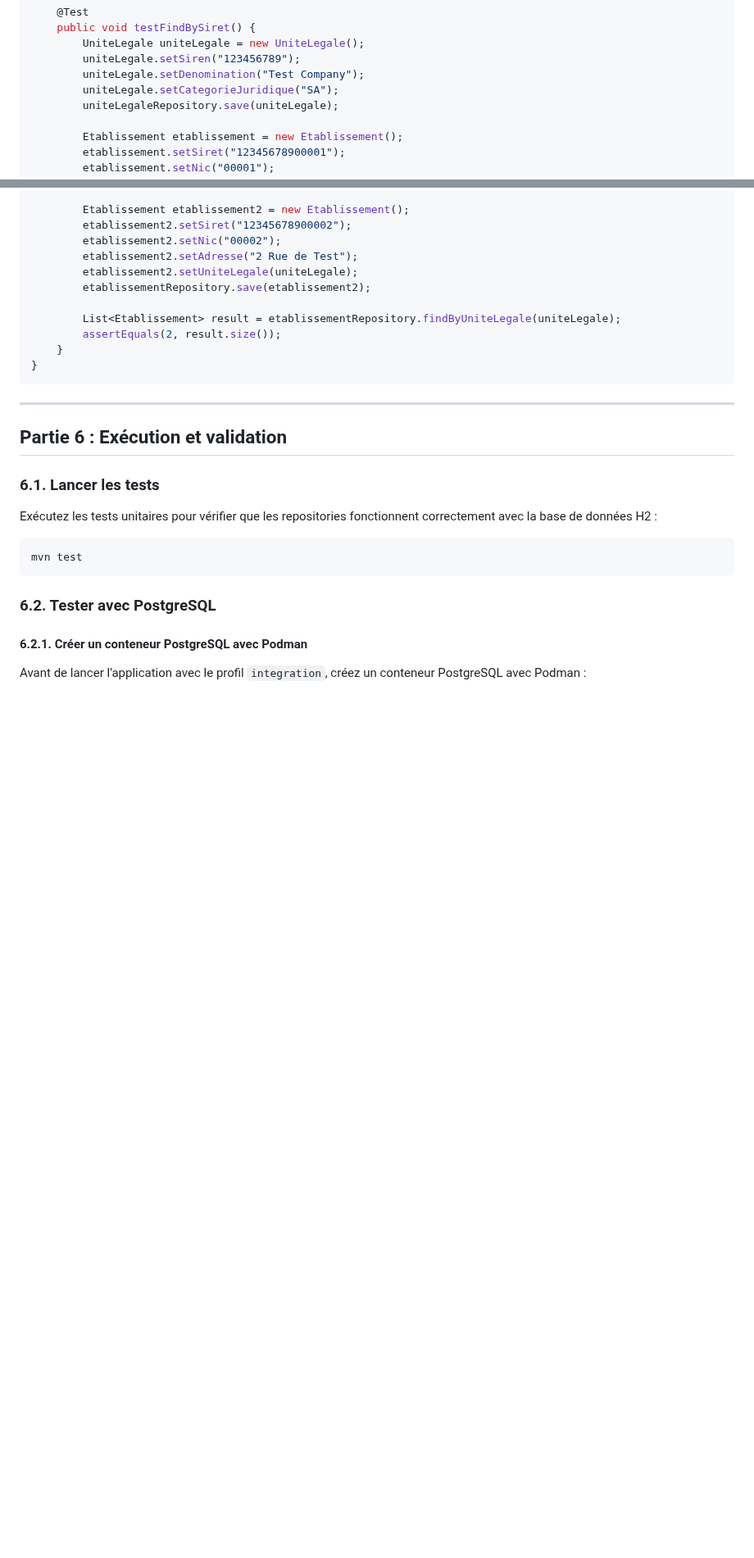
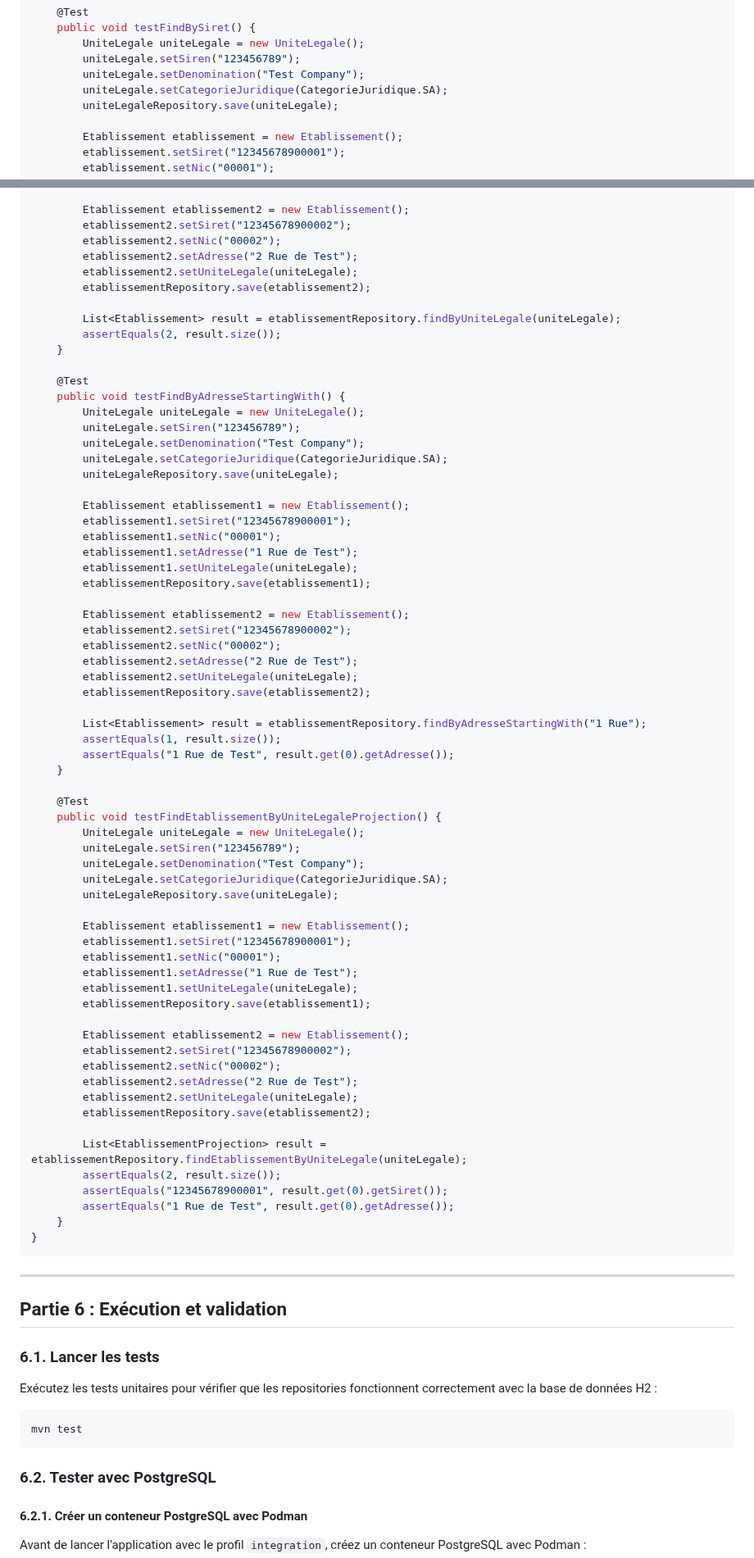
Before and after one commit to philphils/formation-spring-boot, a Markdown page: README.md, 2 parts joined by grey strips. Shown at 82% size. Rendered like a GitHub page; blank space fills up the shorter version.

````diff
--- a/README.md
+++ b/README.md
@@ -281,7 +327,7 @@ public class EtablissementRepositoryTest {
         UniteLegale uniteLegale = new UniteLegale();
         uniteLegale.setSiren("123456789");
         uniteLegale.setDenomination("Test Company");
-        uniteLegale.setCategorieJuridique("SA");
+        uniteLegale.setCategorieJuridique(CategorieJuridique.SA);
         uniteLegaleRepository.save(uniteLegale);
 
         Etablissement etablissement = new Etablissement();
@@ -320,6 +366,61 @@ public class EtablissementRepositoryTest {
 
         List<Etablissement> result = etablissementRepository.findByUniteLegale(uniteLegale);
         assertEquals(2, result.size());
+    }
+
+    @Test
+    public void testFindByAdresseStartingWith() {
+        UniteLegale uniteLegale = new UniteLegale();
+        uniteLegale.setSiren("123456789");
+        uniteLegale.setDenomination("Test Company");
+        uniteLegale.setCategorieJuridique(CategorieJuridique.SA);
+        uniteLegaleRepository.save(uniteLegale);
+
+        Etablissement etablissement1 = new Etablissement();
+        etablissement1.setSiret("12345678900001");
+        etablissement1.setNic("00001");
+        etablissement1.setAdresse("1 Rue de Test");
+        etablissement1.setUniteLegale(uniteLegale);
+        etablissementRepository.save(etablissement1);
+
+        Etablissement etablissement2 = new Etablissement();
+        etablissement2.setSiret("12345678900002");
+        etablissement2.setNic("00002");
+        etablissement2.setAdresse("2 Rue de Test");
+        etablissement2.setUniteLegale(uniteLegale);
+        etablissementRepository.save(etablissement2);
+
+        List<Etablissement> result = etablissementRepository.findByAdresseStartingWith("1 Rue");
+        assertEquals(1, result.size());
+        assertEquals("1 Rue de Test", result.get(0).getAdresse());
+    }
+
+    @Test
+    public void testFindEtablissementByUniteLegaleProjection() {
+        UniteLegale uniteLegale = new UniteLegale();
+        uniteLegale.setSiren("123456789");
+        uniteLegale.setDenomination("Test Company");
+        uniteLegale.setCategorieJuridique(CategorieJuridique.SA);
+        uniteLegaleRepository.save(uniteLegale);
+
+        Etablissement etablissement1 = new Etablissement();
+        etablissement1.setSiret("12345678900001");
+        etablissement1.setNic("00001");
+        etablissement1.setAdresse("1 Rue de Test");
+        etablissement1.setUniteLegale(uniteLegale);
+        etablissementRepository.save(etablissement1);
+
+        Etablissement etablissement2 = new Etablissement();
+        etablissement2.setSiret("12345678900002");
+        etablissement2.setNic("00002");
+        etablissement2.setAdresse("2 Rue de Test");
+        etablissement2.setUniteLegale(uniteLegale);
+        etablissementRepository.save(etablissement2);
+
+        List<EtablissementProjection> result = etablissementRepository.findEtablissementByUniteLegale(uniteLegale);
+        assertEquals(2, result.size());
+        assertEquals("12345678900001", result.get(0).getSiret());
+        assertEquals("1 Rue de Test", result.get(0).getAdresse());
     }
 }
 ```
````
Also changed, not shown: other parts of README.md (+47 -1 lines).
